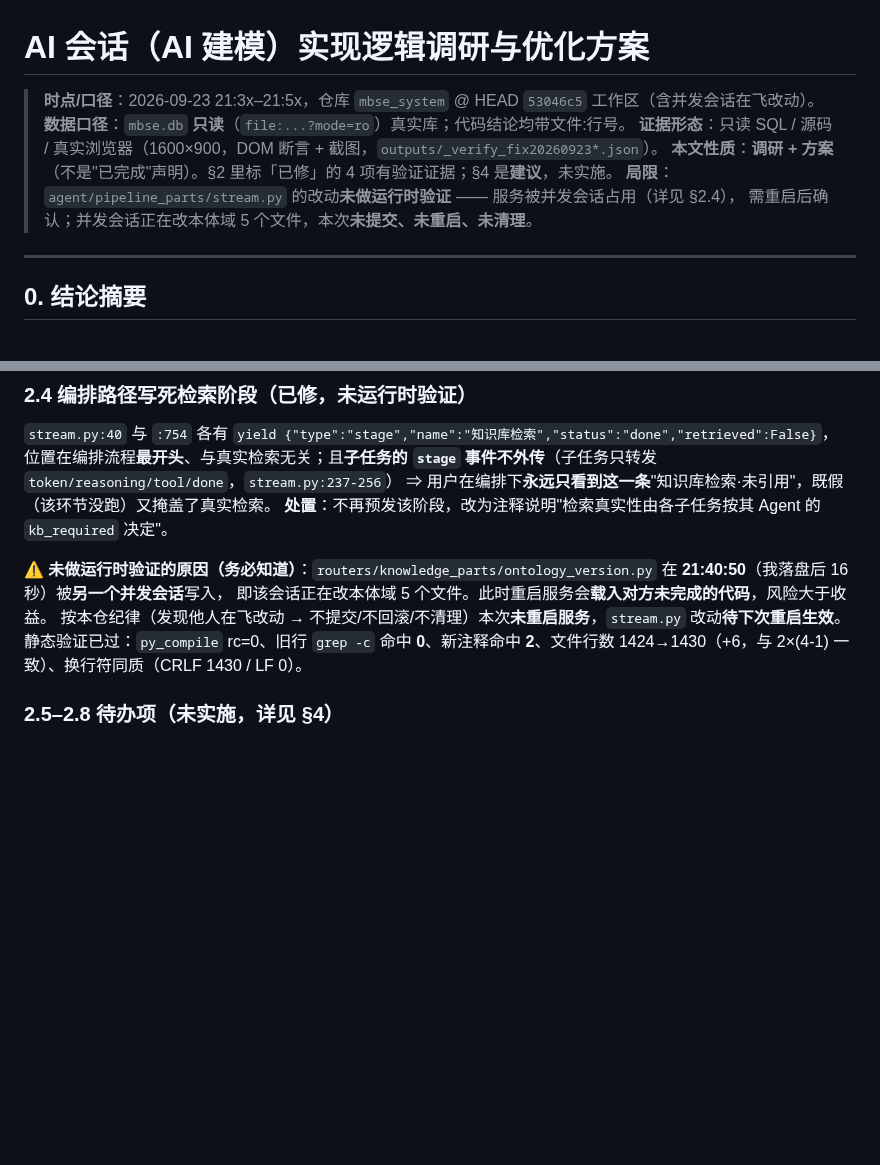
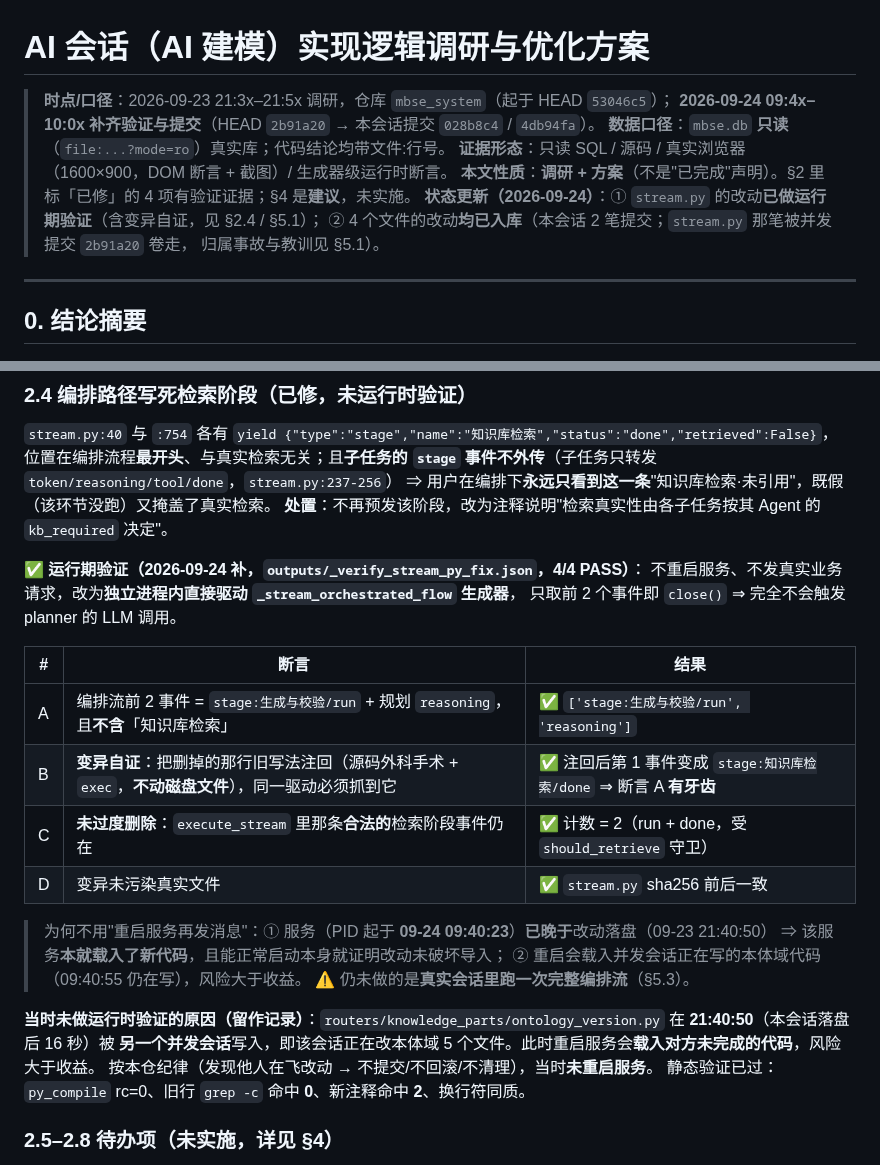
Before and after one commit to gefei-china/AI4MBSE, a Markdown page: docs/AI会话实现逻辑调研与优化方案-20260923.md, 2 parts joined by grey strips. Drawn GitHub-style; blank space fills up the shorter version.

```diff
--- a/docs/AI会话实现逻辑调研与优化方案-20260923.md
+++ b/docs/AI会话实现逻辑调研与优化方案-20260923.md
@@ -1,11 +1,13 @@
 # AI 会话（AI 建模）实现逻辑调研与优化方案
 
-> **时点/口径**：2026-09-23 21:3x–21:5x，仓库 `mbse_system` @ HEAD `53046c5` 工作区（含并发会话在飞改动）。
+> **时点/口径**：2026-09-23 21:3x–21:5x 调研，仓库 `mbse_system`（起于 HEAD `53046c5`）；
+> **2026-09-24 09:4x–10:0x 补齐验证与提交**（HEAD `2b91a20` → 本会话提交 `028b8c4` / `4db94fa`）。
 > **数据口径**：`mbse.db` **只读**（`file:...?mode=ro`）真实库；代码结论均带文件:行号。
-> **证据形态**：只读 SQL / 源码 / 真实浏览器（1600×900，DOM 断言 + 截图，`outputs/_verify_fix20260923*.json`）。
+> **证据形态**：只读 SQL / 源码 / 真实浏览器（1600×900，DOM 断言 + 截图）/ 生成器级运行时断言。
 > **本文性质**：**调研 + 方案**（不是"已完成"声明）。§2 里标「已修」的 4 项有验证证据；§4 是**建议**，未实施。
-> **局限**：`agent/pipeline_parts/stream.py` 的改动**未做运行时验证** —— 服务被并发会话占用（详见 §2.4），
-> 需重启后确认；并发会话正在改本体域 5 个文件，本次**未提交、未重启、未清理**。
+> **状态更新（2026-09-24）**：① `stream.py` 的改动**已做运行期验证**（含变异自证，见 §2.4 / §5.1）；
+> ② 4 个文件的改动**均已入库**（本会话 2 笔提交；`stream.py` 那笔被并发提交 `2b91a20` 卷走，
+> 归属事故与教训见 §5.1）。
 
 ---
 
@@ -227,10 +229,26 @@ SELECT ... FROM relations r ... WHERE r.relation_type='CONFLICTS' AND r.status='
 ⇒ 用户在编排下**永远只看到这一条**"知识库检索·未引用"，既假（该环节没跑）又掩盖了真实检索。
 **处置**：不再预发该阶段，改为注释说明"检索真实性由各子任务按其 Agent 的 `kb_required` 决定"。
 
-⚠️ **未做运行时验证的原因（务必知道）**：`routers/knowledge_parts/ontology_version.py` 在 **21:40:50**（我落盘后 16 秒）被**另一个并发会话**写入，
-即该会话正在改本体域 5 个文件。此时重启服务会**载入对方未完成的代码**，风险大于收益。
-按本仓纪律（发现他人在飞改动 → 不提交/不回滚/不清理）本次**未重启服务**，`stream.py` 改动**待下次重启生效**。
-静态验证已过：`py_compile` rc=0、旧行 `grep -c` 命中 **0**、新注释命中 **2**、文件行数 1424→1430（+6，与 2×(4-1) 一致）、换行符同质（CRLF 1430 / LF 0）。
+**✅ 运行期验证（2026-09-24 补，`outputs/_verify_stream_py_fix.json`，4/4 PASS）**：
+不重启服务、不发真实业务请求，改为**独立进程内直接驱动 `_stream_orchestrated_flow` 生成器**，
+只取前 2 个事件即 `close()` ⇒ 完全不会触发 planner 的 LLM 调用。
+
+| # | 断言 | 结果 |
+|---|---|---|
+| A | 编排流前 2 事件 = `stage:生成与校验/run` + 规划 `reasoning`，且**不含**「知识库检索」 | ✅ `['stage:生成与校验/run', 'reasoning']` |
+| B | **变异自证**：把删掉的那行旧写法注回（源码外科手术 + `exec`，**不动磁盘文件**），同一驱动必须抓到它 | ✅ 注回后第 1 事件变成 `stage:知识库检索/done` ⇒ 断言 A **有牙齿** |
+| C | **未过度删除**：`execute_stream` 里那条**合法的**检索阶段事件仍在 | ✅ 计数 = 2（run + done，受 `should_retrieve` 守卫） |
+| D | 变异未污染真实文件 | ✅ `stream.py` sha256 前后一致 |
+
+> 为何不用"重启服务再发消息"：① 服务（PID 起于 **09-24 09:40:23**）**已晚于**改动落盘（09-23 21:40:50）
+> ⇒ 该服务**本就载入了新代码**，且能正常启动本身就证明改动未破坏导入；
+> ② 重启会载入并发会话正在写的本体域代码（09:40:55 仍在写），风险大于收益。
+> ⚠️ 仍未做的是**真实会话里跑一次完整编排流**（§5.3）。
+
+**当时未做运行时验证的原因（留作记录）**：`routers/knowledge_parts/ontology_version.py` 在 **21:40:50**（本会话落盘后 16 秒）被
+**另一个并发会话**写入，即该会话正在改本体域 5 个文件。此时重启服务会**载入对方未完成的代码**，风险大于收益。
+按本仓纪律（发现他人在飞改动 → 不提交/不回滚/不清理），当时**未重启服务**。
+静态验证已过：`py_compile` rc=0、旧行 `grep -c` 命中 **0**、新注释命中 **2**、换行符同质。
 
 ### 2.5–2.8 待办项（未实施，详见 §4）
 
```
Also changed, not shown: other parts of docs/AI会话实现逻辑调研与优化方案-20260923.md (+43 -24 lines).
